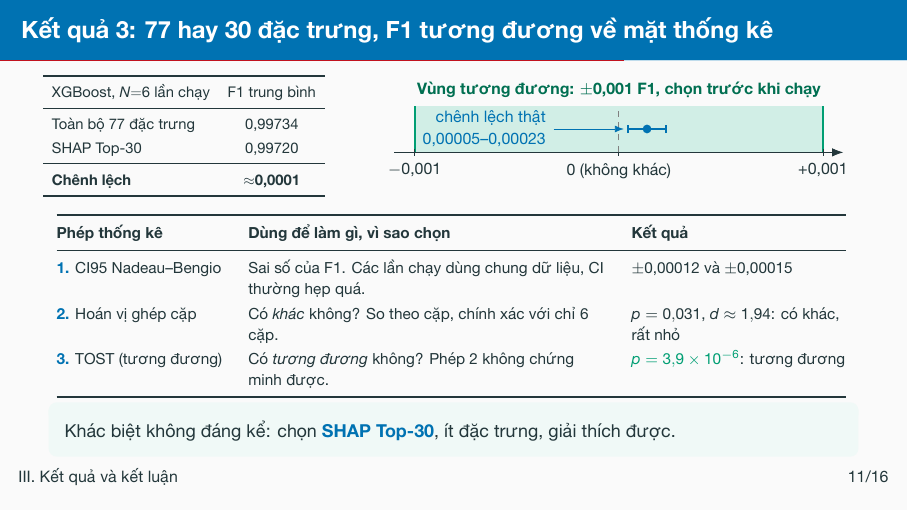
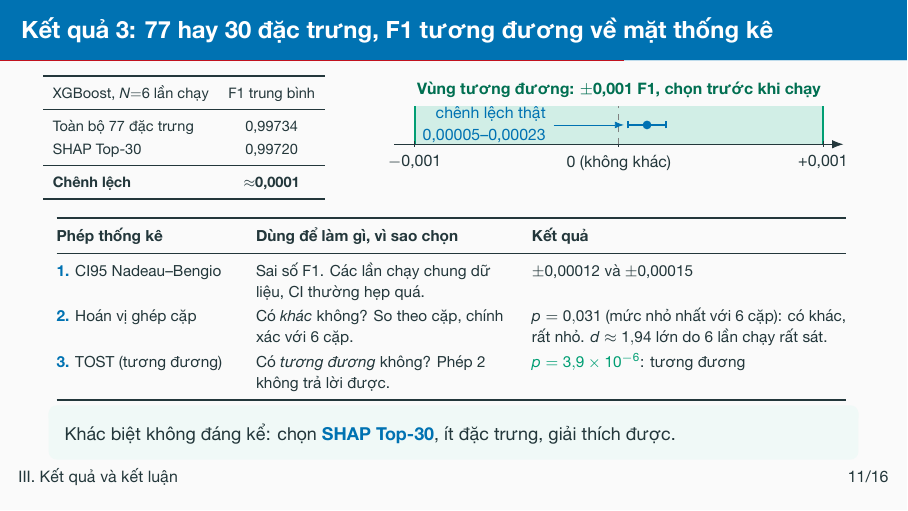
Before and after one commit to vuthainguyen1602/Thesis_IDS, LaTeX slides (slides/fair2026_vi/main.tex): page 12 of 28. The pictures show the PDF file output/pdfs/FAIR2026_slides_vi.pdf that the author committed with the source.

Commit message:
slides: FAIR Vietnamese result-3 slide states the permutation p floor and why Cohen's d is large

```diff
--- a/slides/fair2026_vi/main.tex
+++ b/slides/fair2026_vi/main.tex
@@ -358,7 +358,7 @@
 \begin{frame}{Kết quả 3: 77 hay 30 đặc trưng, F1 tương đương về mặt thống kê}
   \begin{columns}[T]
     \begin{column}{0.36\textwidth}
-      \centering\small
+      \centering\footnotesize
       \fitwidth{%
       \begin{tabular}{lc}
         \toprule
@@ -377,7 +377,7 @@
       % Đơn vị trục: 1e-4 F1. Khoảng tin cậy 90% (Nadeau--Bengio) của chênh
       % lệch ghép cặp: [0,46; 2,30], trung bình 1,38. Nguồn:
       % results/ml_07_cross_method_comparison/statistical_validity_multiseed.csv
-      \begin{tikzpicture}[x=0.36cm, y=0.75cm, font=\scriptsize]
+      \begin{tikzpicture}[x=0.36cm, y=0.62cm, font=\scriptsize]
         \fill[accGreen!18] (-10,0) rectangle (10,1.1);
         \draw[accGreen, thick] (-10,0) -- (-10,1.1) (10,0) -- (10,1.1);
         \node[accGreen!70!black, font=\scriptsize\bfseries, above] at (0,1.1)
@@ -397,18 +397,19 @@
   \par\smallskip
   {\centering\scriptsize
   \fitwidth{%
-  \begin{tabular}{@{}>{\raggedright\arraybackslash}p{0.22\textwidth}>{\raggedright\arraybackslash}p{0.47\textwidth}>{\raggedright\arraybackslash}p{0.28\textwidth}@{}}
+  \begin{tabular}{@{}>{\raggedright\arraybackslash}p{0.23\textwidth}>{\raggedright\arraybackslash}p{0.33\textwidth}>{\raggedright\arraybackslash}p{0.41\textwidth}@{}}
     \toprule
     \textbf{Phép thống kê} & \textbf{Dùng để làm gì, vì sao chọn} & \textbf{Kết quả} \\
     \midrule
     \key{1.} CI95 Nadeau--Bengio
-      & Sai số của F1. Các lần chạy dùng chung dữ liệu, CI thường hẹp quá.
+      & Sai số F1. Các lần chạy chung dữ liệu, CI thường hẹp quá.
       & $\pm$0,00012 và $\pm$0,00015 \\
     \key{2.} Hoán vị ghép cặp
-      & Có \emph{khác} không? So theo cặp, chính xác với chỉ 6 cặp.
-      & $p = 0{,}031$, $d \approx 1{,}94$: có khác, rất nhỏ \\
+      & Có \emph{khác} không? So theo cặp, chính xác với 6 cặp.
+      & $p = 0{,}031$ (mức nhỏ nhất với 6 cặp): có khác, rất nhỏ.
+        $d \approx 1{,}94$ lớn do 6 lần chạy rất sát. \\
     \key{3.} TOST (tương đương)
-      & Có \emph{tương đương} không? Phép 2 không chứng minh được.
+      & Có \emph{tương đương} không? Phép 2 không trả lời được.
       & \good{$p = 3{,}9\times10^{-6}$}: tương đương \\
     \bottomrule
   \end{tabular}
```
Also changed, not shown: output/pdfs/FAIR2026_slides_vi.pdf, output/pdfs/FAIR2026_slides_vi_notes.pdf, slides/README.md.
